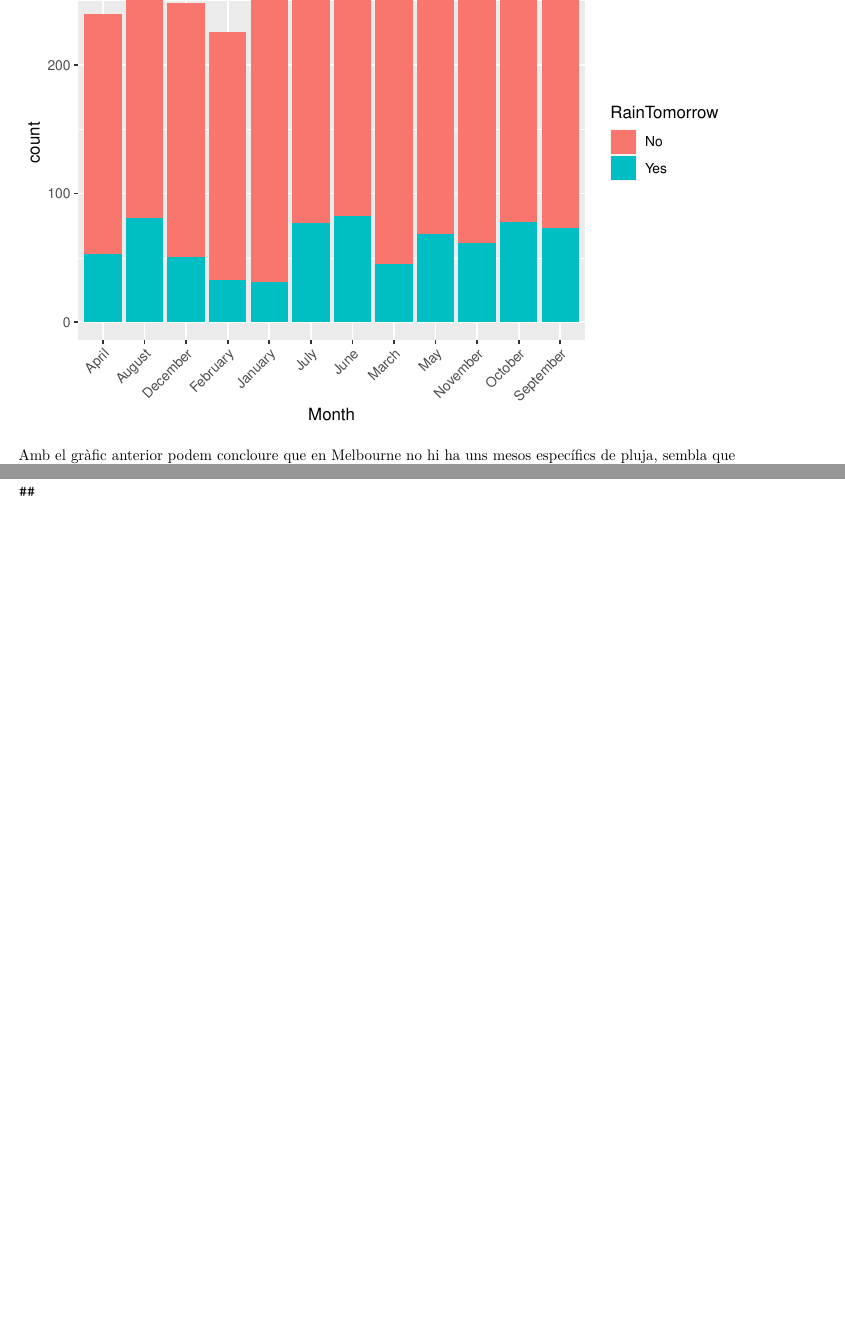
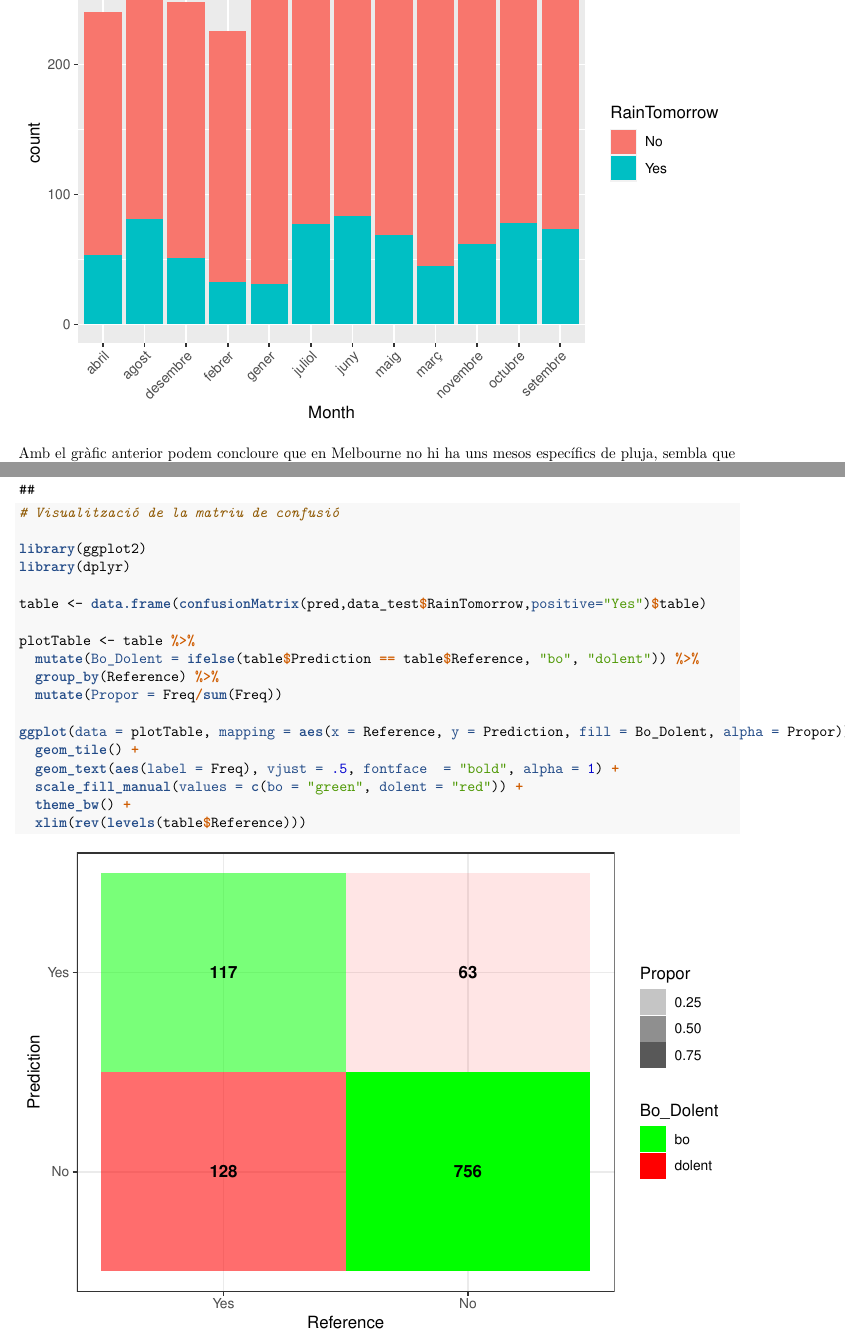
Before and after one commit to aitorf94/clean_data-analisys, an R Markdown document (PR2_solucio.Rmd): two parts of pages 18 and 26 of 27 before the commit and two parts of pages 18 and 27 of 28 after it, joined at a grey line, cut so that both start at the same text, the shorter picture padded with empty space. The pictures show the output file PR2_solucio.pdf that the author committed with the source.

Commit message:
Separadors i gràfic matriu conf.
Afegits separadors de models i gràfic amb matriu de confusió.

````diff
--- a/PR2_solucio.Rmd
+++ b/PR2_solucio.Rmd
@@ -404,6 +411,24 @@ mod<-train(RainTomorrow~.,data=data_train,method="rf",trControl=train_control)
 
 pred<-predict(mod, newdata=data_test)
 confusionMatrix(pred,data_test$RainTomorrow,positive="Yes")
+# Visualització de la matriu de confusió
+
+library(ggplot2)
+library(dplyr)
+
+table <- data.frame(confusionMatrix(pred,data_test$RainTomorrow,positive="Yes")$table)
+
+plotTable <- table %>%
+  mutate(Bo_Dolent = ifelse(table$Prediction == table$Reference, "bo", "dolent")) %>%
+  group_by(Reference) %>%
+  mutate(Propor = Freq/sum(Freq))
+
+ggplot(data = plotTable, mapping = aes(x = Reference, y = Prediction, fill = Bo_Dolent, alpha = Propor)) +
+  geom_tile() +
+  geom_text(aes(label = Freq), vjust = .5, fontface  = "bold", alpha = 1) +
+  scale_fill_manual(values = c(bo = "green", dolent = "red")) +
+  theme_bw() +
+  xlim(rev(levels(table$Reference)))
 
 ```
 
````
Also changed, not shown: PR2_solucio.pdf, PR2_solucio.Rmd (7 more changed lines).
